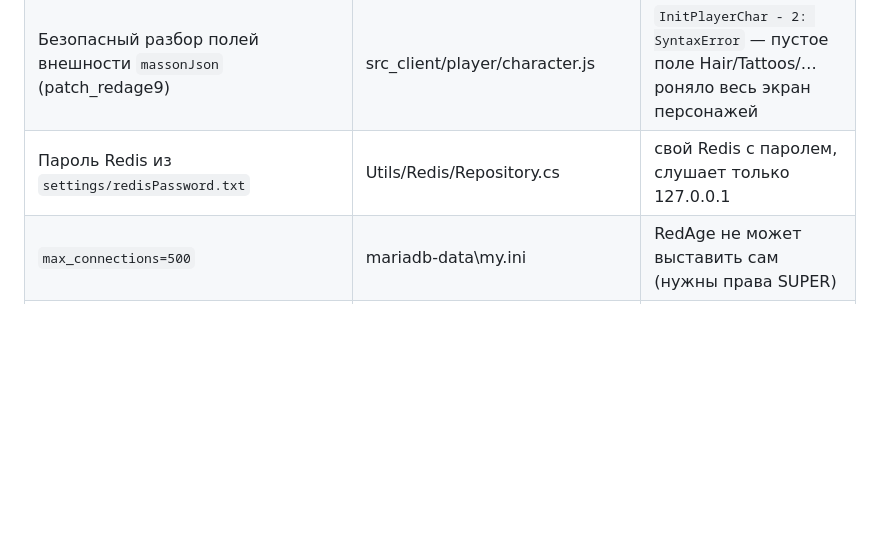
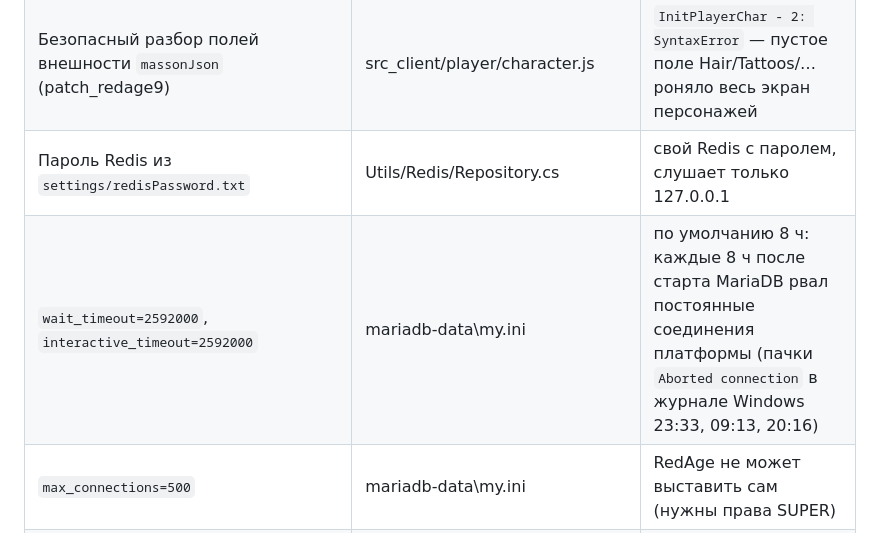
Before and after one commit to shizeexgod/masson-rp, a Markdown page: redage-port/ПРАВКИ-REDAGE.md, the part around the change. Rendered like a GitHub page; blank space fills up the shorter version.

Commit message:
Документация: wait_timeout MariaDB
Co-Authored-By: Claude Sonnet 5.5 <noreply@anthropic.com>

```diff
--- a/redage-port/ПРАВКИ-REDAGE.md
+++ b/redage-port/ПРАВКИ-REDAGE.md
@@ -31,6 +31,7 @@
 | Список ников для `render` собираем сами (patch_redage9) | src_client/player/gamertag.js | FloV:MP не передаёт `nametags`, `nametags.forEach` падало на каждом кадре (`client_tc`: `player/gamertag render`) — вероятная причина лагов/slow-mo |
 | Безопасный разбор полей внешности `massonJson` (patch_redage9) | src_client/player/character.js | `InitPlayerChar - 2: SyntaxError` — пустое поле Hair/Tattoos/… роняло весь экран персонажей |
 | Пароль Redis из `settings/redisPassword.txt` | Utils/Redis/Repository.cs | свой Redis с паролем, слушает только 127.0.0.1 |
+| `wait_timeout=2592000`, `interactive_timeout=2592000` | mariadb-data\my.ini | по умолчанию 8 ч: каждые 8 ч после старта MariaDB рвал постоянные соединения платформы (пачки `Aborted connection` в журнале Windows 23:33, 09:13, 20:16) |
 | `max_connections=500` | mariadb-data\my.ini | RedAge не может выставить сам (нужны права SUPER) |
 | `FLOVMP_ANTICHEAT=off` | config\flovmp.env | RedAge переносит игроков на клиенте; платформа возвращала их обратно |
 
```
